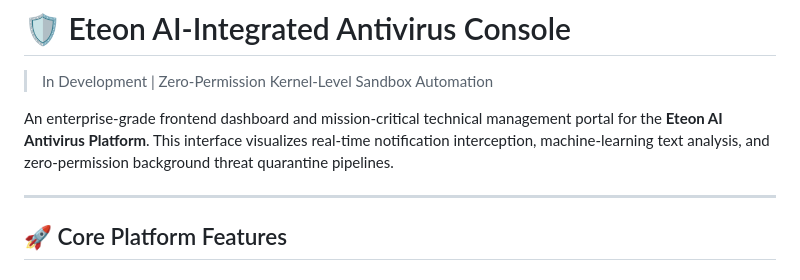
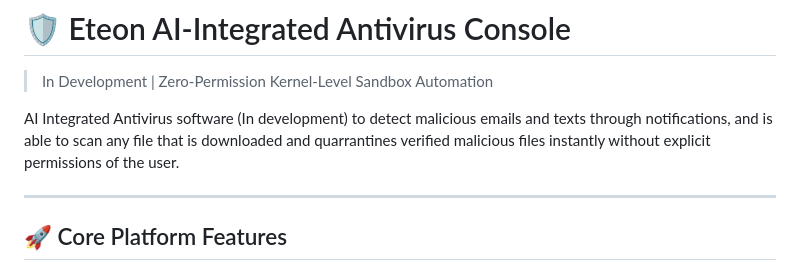
Before and after one commit to Wolf-Bazil/Eteon-Antivirus, a Markdown page: README.md, the part around the change. Drawn GitHub-style.

```diff
--- a/README.md
+++ b/README.md
@@ -1,7 +1,7 @@
 # 🛡️ Eteon AI-Integrated Antivirus Console
 > In Development | Zero-Permission Kernel-Level Sandbox Automation
 
-An enterprise-grade frontend dashboard and mission-critical technical management portal for the **Eteon AI Antivirus Platform**. This interface visualizes real-time notification interception, machine-learning text analysis, and zero-permission background threat quarantine pipelines.
+AI Integrated Antivirus software (In development) to detect malicious emails and texts through notifications, and is able to scan any file that is downloaded and quarrantines verified malicious files instantly without explicit permissions of the user.
 
 ---
 
```
